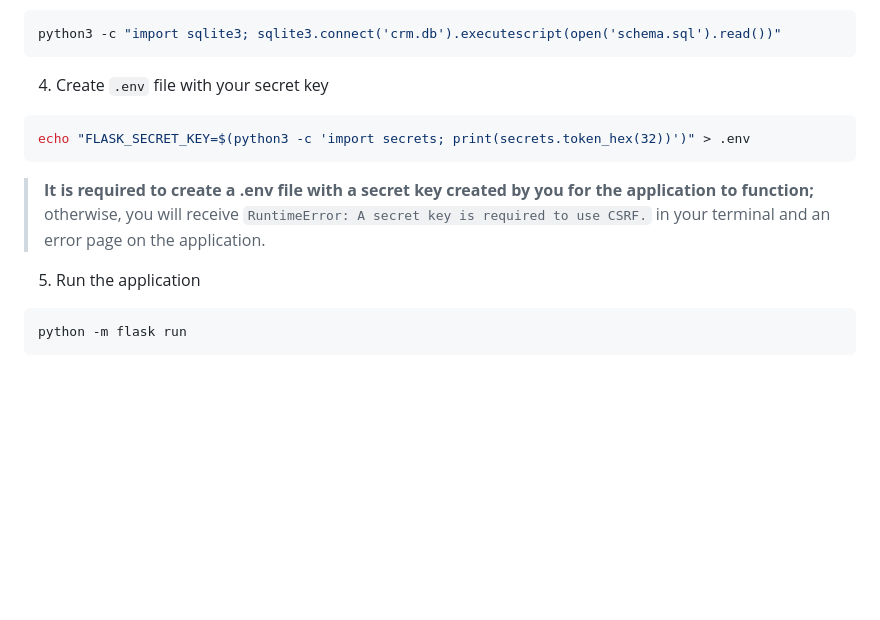
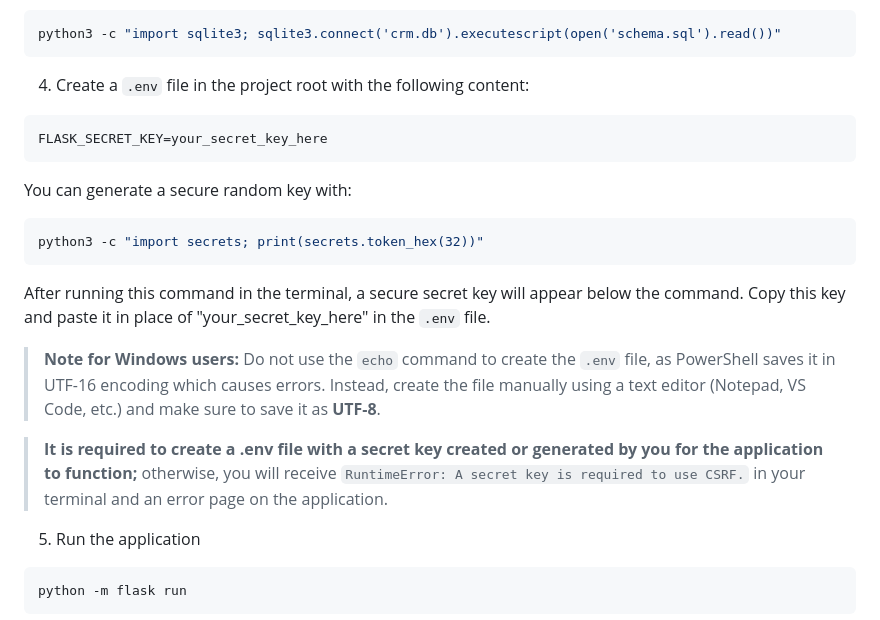
Before and after one commit to Yahg0h/personal-crm, a Markdown page: README.md, the part around the change. Drawn GitHub-style; blank space fills up the shorter version.

Commit message:
Updated quick start: more clarity in creating the .env file and a warning to avoid an error for Windows users in step 4.

````diff
--- a/README.md
+++ b/README.md
@@ -140,11 +140,18 @@ pip install -r requirements.txt
 python3 -c "import sqlite3; sqlite3.connect('crm.db').executescript(open('schema.sql').read())"
 ```
 
-4. Create `.env` file with your secret key
+4. Create a `.env` file in the project root with the following content:
+```
+FLASK_SECRET_KEY=your_secret_key_here
+```
+You can generate a secure random key with:
 ```bash
-echo "FLASK_SECRET_KEY=$(python3 -c 'import secrets; print(secrets.token_hex(32))')" > .env
+python3 -c "import secrets; print(secrets.token_hex(32))"
 ```
-> **It is required to create a .env file with a secret key created by you for the application to function;** otherwise, you will receive `RuntimeError: A secret key is required to use CSRF.` in your terminal and an error page on the application.
+After running this command in the terminal, a secure secret key will appear below the command. Copy this key and paste it in place of "your_secret_key_here" in the `.env` file.
+> **Note for Windows users:** Do not use the `echo` command to create the `.env` file, as PowerShell saves it in UTF-16 encoding which causes errors. Instead, create the file manually using a text editor (Notepad, VS Code, etc.) and make sure to save it as **UTF-8**.
+
+> **It is required to create a .env file with a secret key created or generated by you for the application to function;** otherwise, you will receive `RuntimeError: A secret key is required to use CSRF.` in your terminal and an error page on the application.
 
 5. Run the application
 ```bash
````
